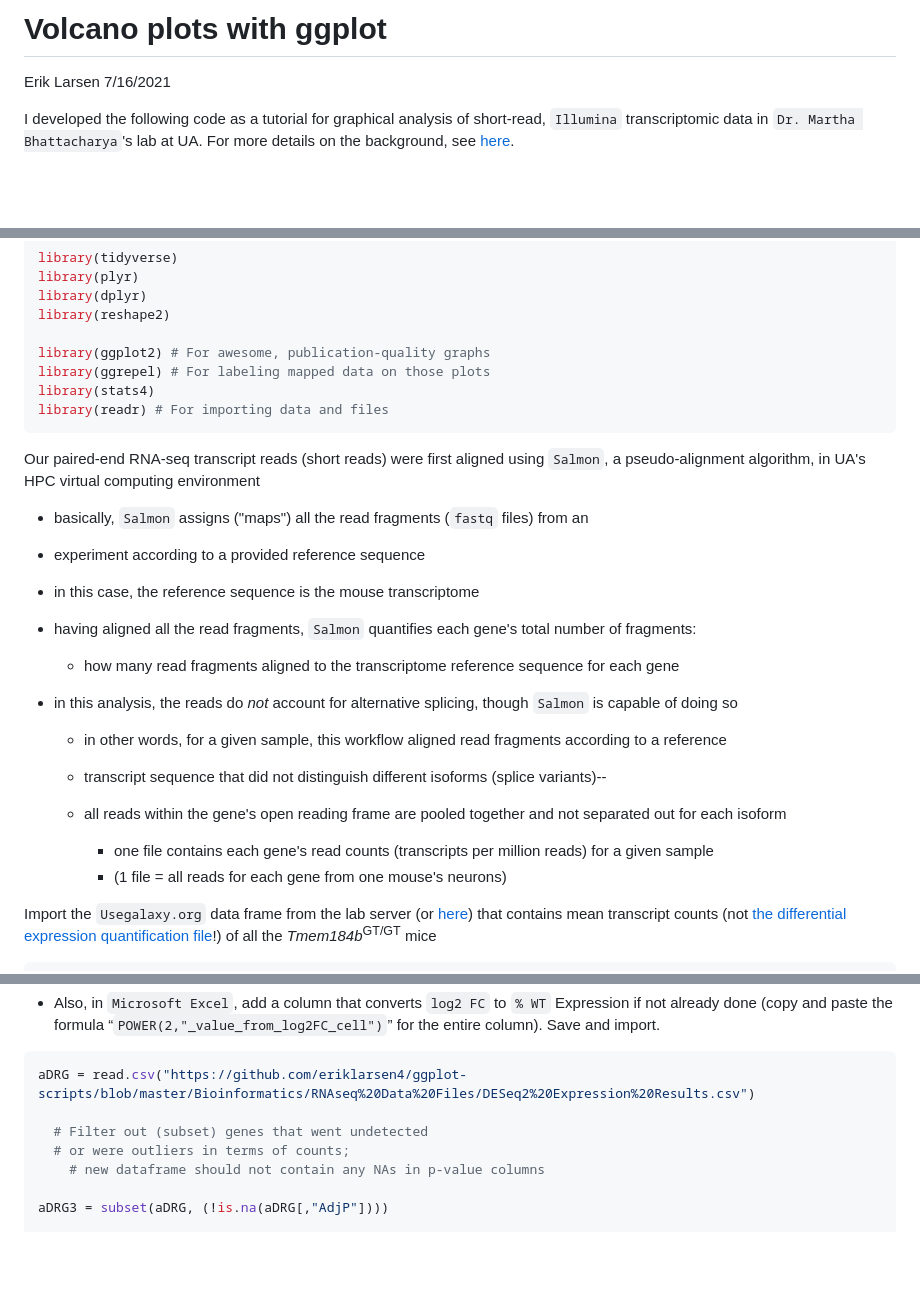
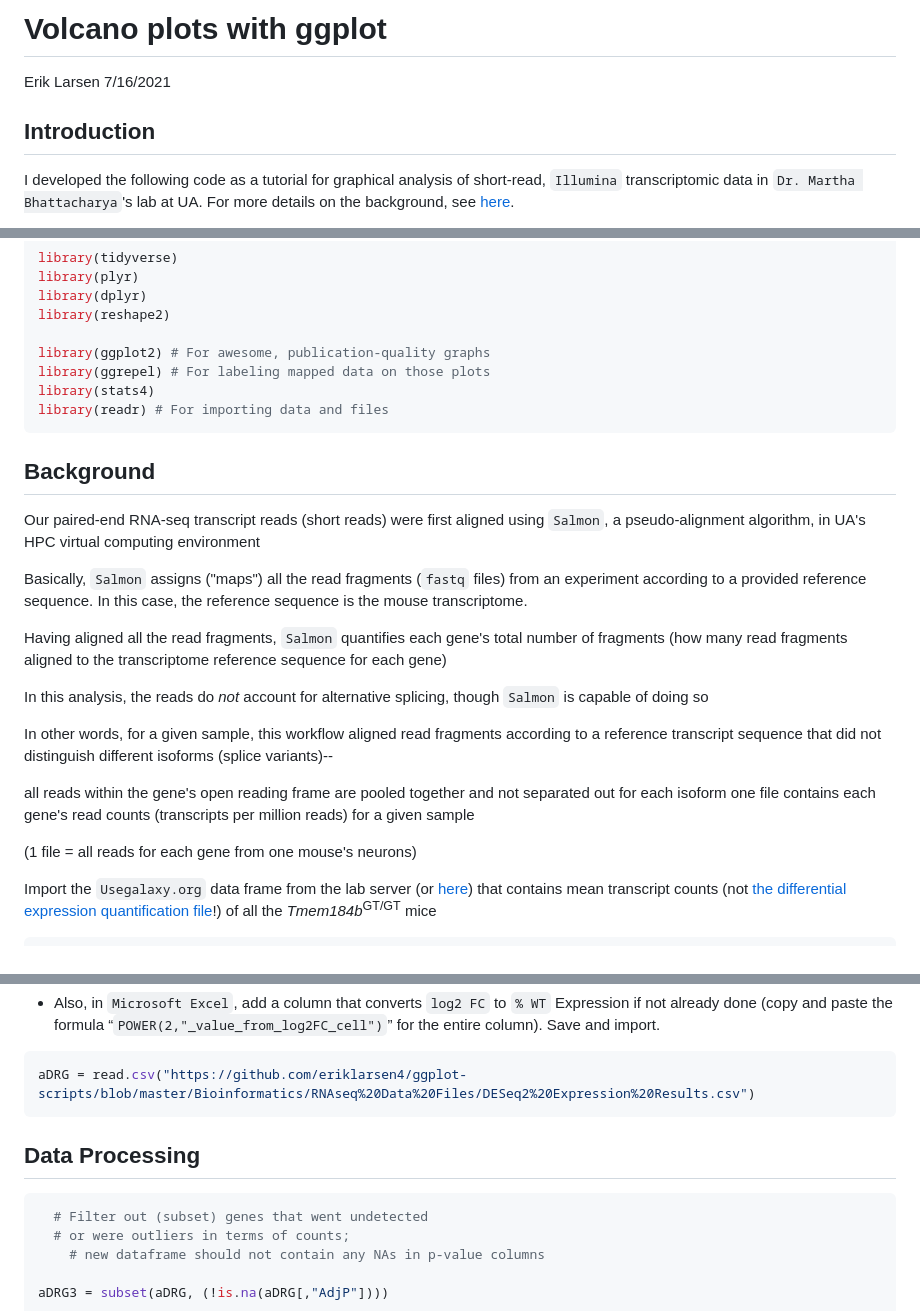
Before and after one commit to eriklarsen4/RNAseq, a Markdown page: Volcanoes/Volcano-plot-tutorial.md, 3 parts joined by grey strips. Rendered like a GitHub page; blank space fills up the shorter version.

````diff
--- a/Volcanoes/Volcano-plot-tutorial.md
+++ b/Volcanoes/Volcano-plot-tutorial.md
@@ -2,6 +2,8 @@ Volcano plots with ggplot
 ================
 Erik Larsen
 7/16/2021
+
+## Introduction
 
 I developed the following code as a tutorial for graphical analysis of short-read, `Illumina` transcriptomic data in `Dr. Martha Bhattacharya`'s lab at UA. For more details on the background, see [here](https://github.com/eriklarsen4/RNAseq/blob/master/Heatmaps/Bioinformatics.md).
 
@@ -37,22 +39,26 @@ library(stats4)
 library(readr) # For importing data and files
 ```
 
+## Background
+
 Our paired-end RNA-seq transcript reads (short reads) were first aligned using `Salmon`,
 a pseudo-alignment algorithm, in UA's HPC virtual computing environment
 
-  + basically, `Salmon` assigns ("maps") all the read fragments (`fastq` files) from an
-  + experiment according to a provided reference sequence
-  +   in this case, the reference sequence is the mouse transcriptome
-  + having aligned all the read fragments, `Salmon` quantifies each gene's total number of fragments:
-      + how many read fragments aligned to the transcriptome reference sequence for each gene
-  + in this analysis, the reads do *not* account for alternative splicing, though `Salmon` is capable of doing so
+Basically, `Salmon` assigns ("maps") all the read fragments (`fastq` files) from an
+experiment according to a provided reference sequence. In this case, the reference sequence is the mouse transcriptome.
 
-      + in other words, for a given sample, this workflow aligned read fragments according to a reference
-      + transcript sequence that did not distinguish different isoforms (splice variants)--
-      + all reads within the gene's open reading frame are pooled together and not separated out for each isoform
+Having aligned all the read fragments, `Salmon` quantifies each gene's total number of fragments
+      (how many read fragments aligned to the transcriptome reference sequence for each gene)
 
-        + one file contains each gene's read counts (transcripts per million reads) for a given sample
-        + (1 file = all reads for each gene from one mouse's neurons)
+In this analysis, the reads do *not* account for alternative splicing, though `Salmon` is capable of doing so
+
+In other words, for a given sample, this workflow aligned read fragments according to a reference
+transcript sequence that did not distinguish different isoforms (splice variants)--
+
+  all reads within the gene's open reading frame are pooled together and not separated out for each isoform
+  one file contains each gene's read counts (transcripts per million reads) for a given sample
+
+  (1 file = all reads for each gene from one mouse's neurons)
 
 Import the `Usegalaxy.org` data frame from the lab server
 (or [here](https://github.com/eriklarsen4/RNAseq/blob/master/Data/RNASeqRepResults.csv)) that contains
@@ -85,7 +91,11 @@ are differentially expressed.
 
 ``` r
 aDRG = read.csv("https://github.com/eriklarsen4/ggplot-scripts/blob/master/Bioinformatics/RNAseq%20Data%20Files/DESeq2%20Expression%20Results.csv")
+```
 
+## Data Processing
+
+``` r
   # Filter out (subset) genes that went undetected
   # or were outliers in terms of counts;
     # new dataframe should not contain any NAs in p-value columns
````
Also changed, not shown: other parts of Volcanoes/Volcano-plot-tutorial.md (+0 -2 lines).
